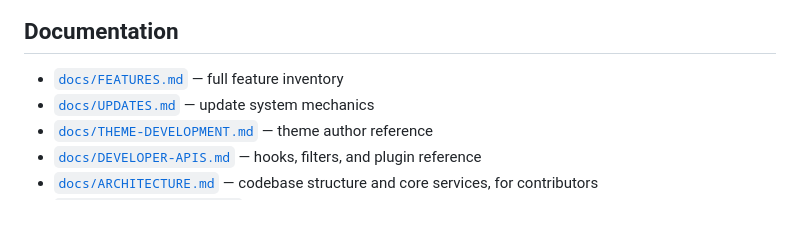
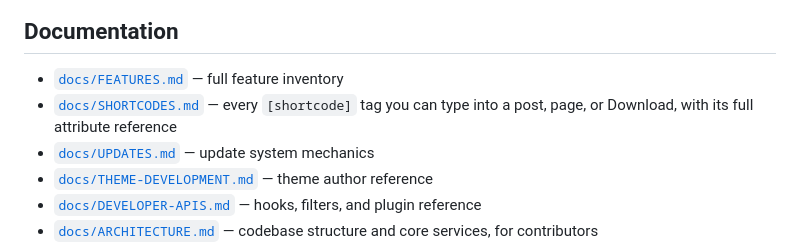
Before and after one commit to intothisshadow/LumoraPress, a Markdown page: README.md, the part around the change. Rendered like a GitHub page; blank space fills up the shorter version.

```diff
--- a/README.md
+++ b/README.md
@@ -139,6 +139,7 @@ Themes are built from familiar, traditional PHP template files (`header.php`, `f
 ## Documentation
 
 - [`docs/FEATURES.md`](docs/FEATURES.md) — full feature inventory
+- [`docs/SHORTCODES.md`](docs/SHORTCODES.md) — every `[shortcode]` tag you can type into a post, page, or Download, with its full attribute reference
 - [`docs/UPDATES.md`](docs/UPDATES.md) — update system mechanics
 - [`docs/THEME-DEVELOPMENT.md`](docs/THEME-DEVELOPMENT.md) — theme author reference
 - [`docs/DEVELOPER-APIS.md`](docs/DEVELOPER-APIS.md) — hooks, filters, and plugin reference
```
Also changed, not shown: docs/DEVELOPER-APIS.md (+2 -0 lines), docs/SHORTCODES.md (added, +146 -0 lines).
